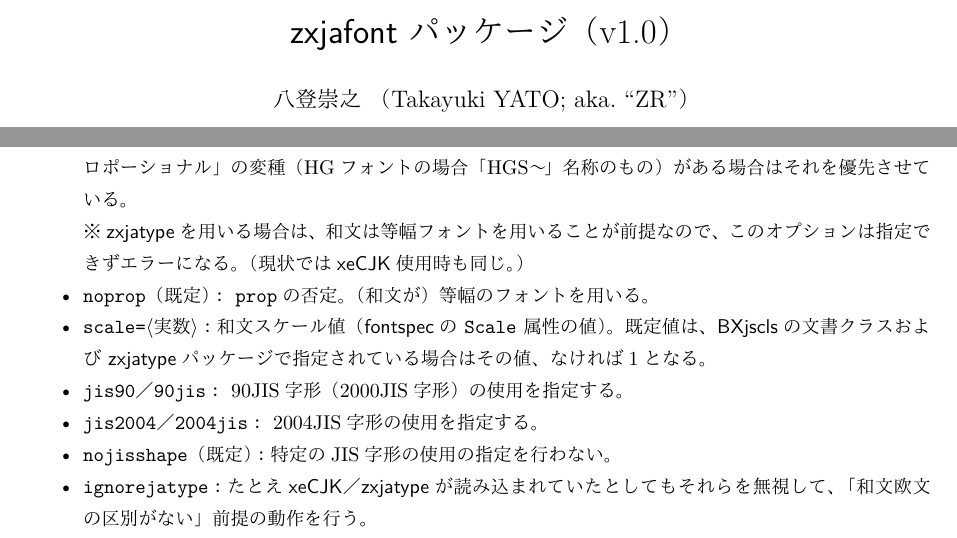
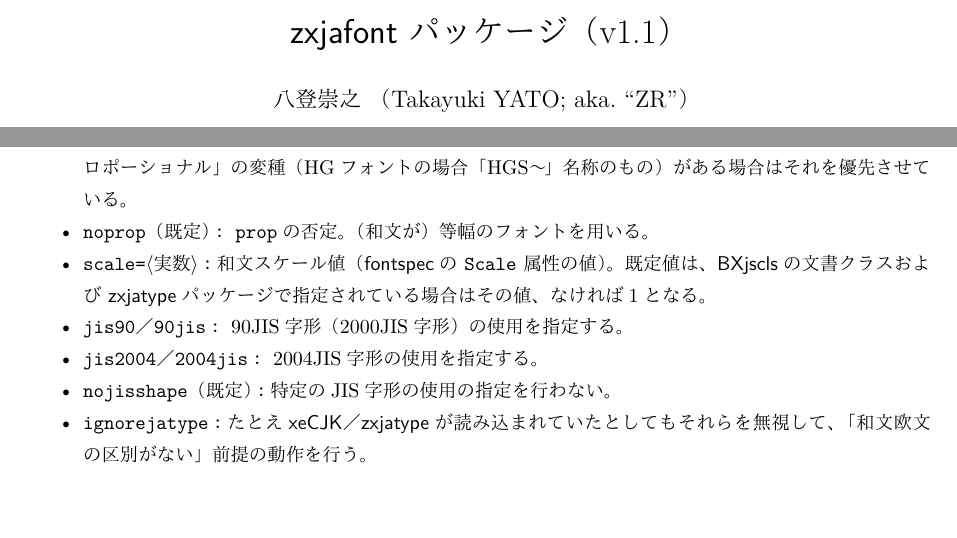
Before and after one commit to zr-tex8r/ZXjafont, a LaTeX document (zxjafont.tex, which reads zxjafont.sty): two parts of pages 1 and 5 of 5, joined at a grey line, cut so that both start at the same text, the shorter picture padded with empty space. Compiled offline with XeLaTeX; a missing font is replaced by an installed copy or a similar font.

Commit message:
Documentation (v1.1)

```diff
--- a/zxjafont.sty
+++ b/zxjafont.sty
@@ -10,7 +10,7 @@
 
 %% package declaration
 \NeedsTeXFormat{LaTeX2e}
-\ProvidesPackage{zxjafont}[2020/02/02 v1.0]
+\ProvidesPackage{zxjafont}[2020/02/08 v1.1]
 \def\zxjf@pkgname{zxjafont}
 
 %% preparation
--- a/zxjafont.tex
+++ b/zxjafont.tex
@@ -12,8 +12,8 @@
 \bxtexlogoimport{*}
 \usepackage{shortvrb}
 \MakeShortVerb{\|}
-\newcommand{\PkgVersion}{1.0}
-\newcommand{\PkgDate}{2020/02/02}
+\newcommand{\PkgVersion}{1.1}
+\newcommand{\PkgDate}{2020/02/08}
 \newcommand{\Pkg}[1]{\textsf{#1}}
 \newcommand{\Meta}[1]{$\langle$\mbox{}#1\mbox{}$\rangle$}
 \newcommand{\Note}{\par\noindent ※}
@@ -345,10 +345,6 @@ Moboフォント（90\JSl 2000JIS字形）を使う設定。
 既定で用いるのは等幅のフォントだが、
 「欧文のみプロポーショナル」の変種（HGフォントの場合「HGS～」名称のもの）
 がある場合はそれを優先させている。
-\Note \Pkg{zxjatype}を用いる場合は、
-和文は等幅フォントを用いることが前提なので、
-このオプションは指定できずエラーになる。
-（現状では\Pkg{xeCJK}使用時も同じ。）
 \item |noprop|（既定）\Means
 |prop|\>の否定。
 （和文が）等幅のフォントを用いる。
```
Also changed, not shown: README-ja.md, README.md, zxjafont.pdf.
